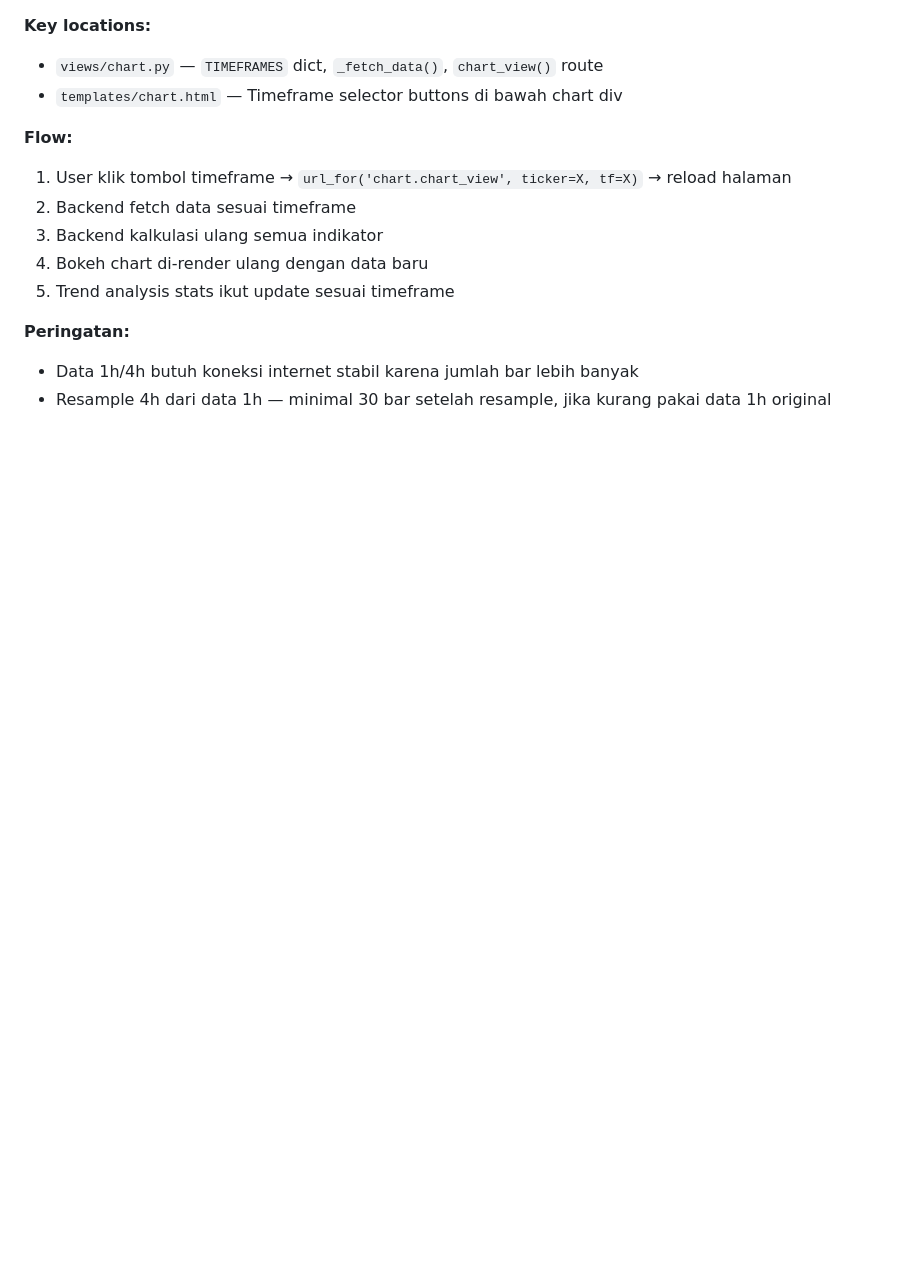
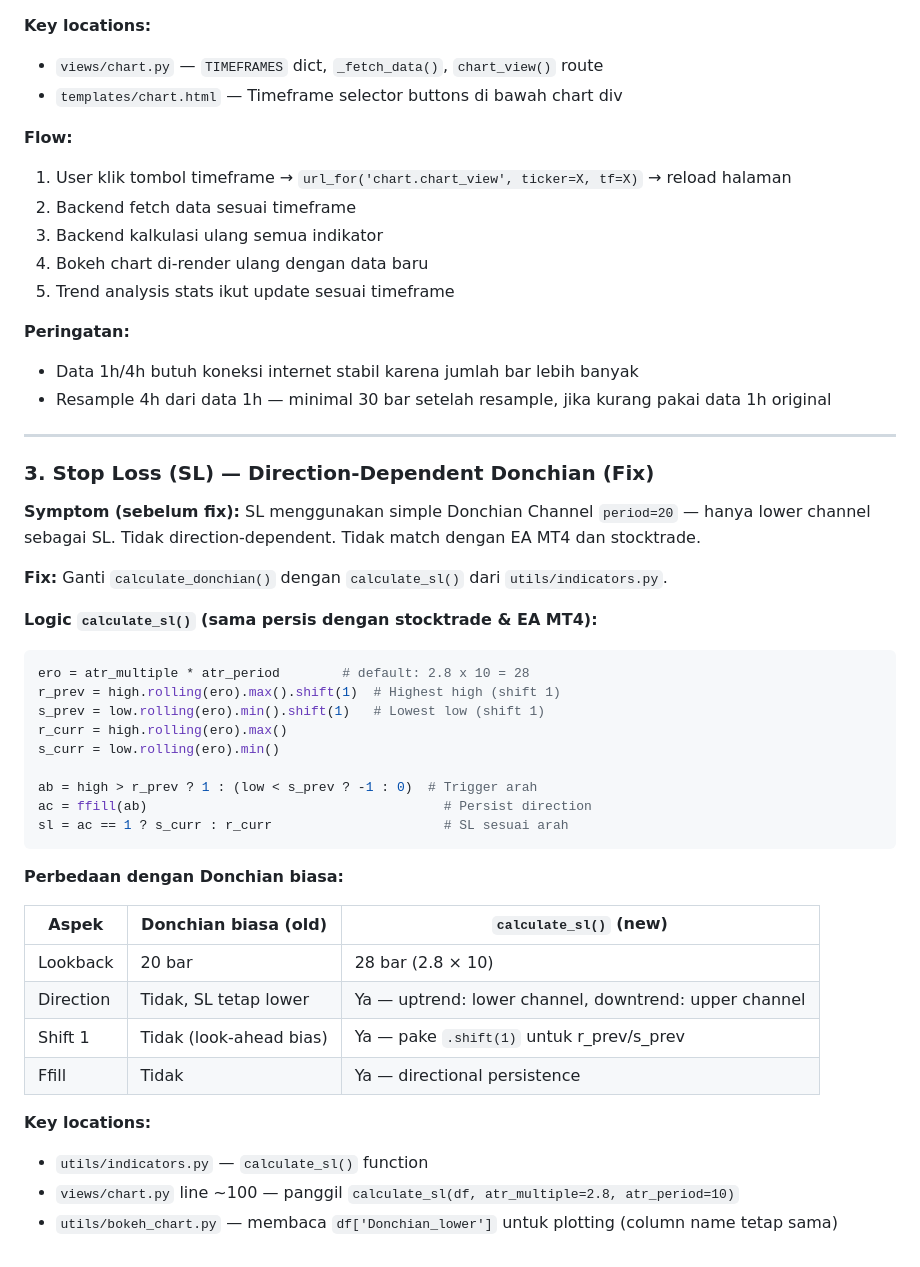
Before and after one commit to satriyopranoto/portfoliotracker, a Markdown page: AGENTS.md, the part around the change. Rendered like a GitHub page; blank space fills up the shorter version.

Commit message:
docs: add SL fix section to AGENTS.md

````diff
--- a/AGENTS.md
+++ b/AGENTS.md
@@ -81,3 +81,39 @@ print('Password reset done!')
 **Peringatan:**
 - Data 1h/4h butuh koneksi internet stabil karena jumlah bar lebih banyak
 - Resample 4h dari data 1h — minimal 30 bar setelah resample, jika kurang pakai data 1h original
+
+---
+
+### 3. Stop Loss (SL) — Direction-Dependent Donchian (Fix)
+
+**Symptom (sebelum fix):** SL menggunakan simple Donchian Channel `period=20` — hanya lower channel sebagai SL. Tidak direction-dependent. Tidak match dengan EA MT4 dan stocktrade.
+
+**Fix:** Ganti `calculate_donchian()` dengan `calculate_sl()` dari `utils/indicators.py`.
+
+**Logic `calculate_sl()` (sama persis dengan stocktrade & EA MT4):**
+
+```python
+ero = atr_multiple * atr_period        # default: 2.8 x 10 = 28
+r_prev = high.rolling(ero).max().shift(1)  # Highest high (shift 1)
+s_prev = low.rolling(ero).min().shift(1)   # Lowest low (shift 1)
+r_curr = high.rolling(ero).max()
+s_curr = low.rolling(ero).min()
+
+ab = high > r_prev ? 1 : (low < s_prev ? -1 : 0)  # Trigger arah
+ac = ffill(ab)                                      # Persist direction
+sl = ac == 1 ? s_curr : r_curr                      # SL sesuai arah
+```
+
+**Perbedaan dengan Donchian biasa:**
+
+| Aspek | Donchian biasa (old) | `calculate_sl()` (new) |
+|-------|---------------------|------------------------|
+| Lookback | 20 bar | 28 bar (2.8 × 10) |
+| Direction | Tidak, SL tetap lower | Ya — uptrend: lower channel, downtrend: upper channel |
+| Shift 1 | Tidak (look-ahead bias) | Ya — pake `.shift(1)` untuk r_prev/s_prev |
+| Ffill | Tidak | Ya — directional persistence |
+
+**Key locations:**
+- `utils/indicators.py` — `calculate_sl()` function
+- `views/chart.py` line ~100 — panggil `calculate_sl(df, atr_multiple=2.8, atr_period=10)`
+- `utils/bokeh_chart.py` — membaca `df['Donchian_lower']` untuk plotting (column name tetap sama)
````
